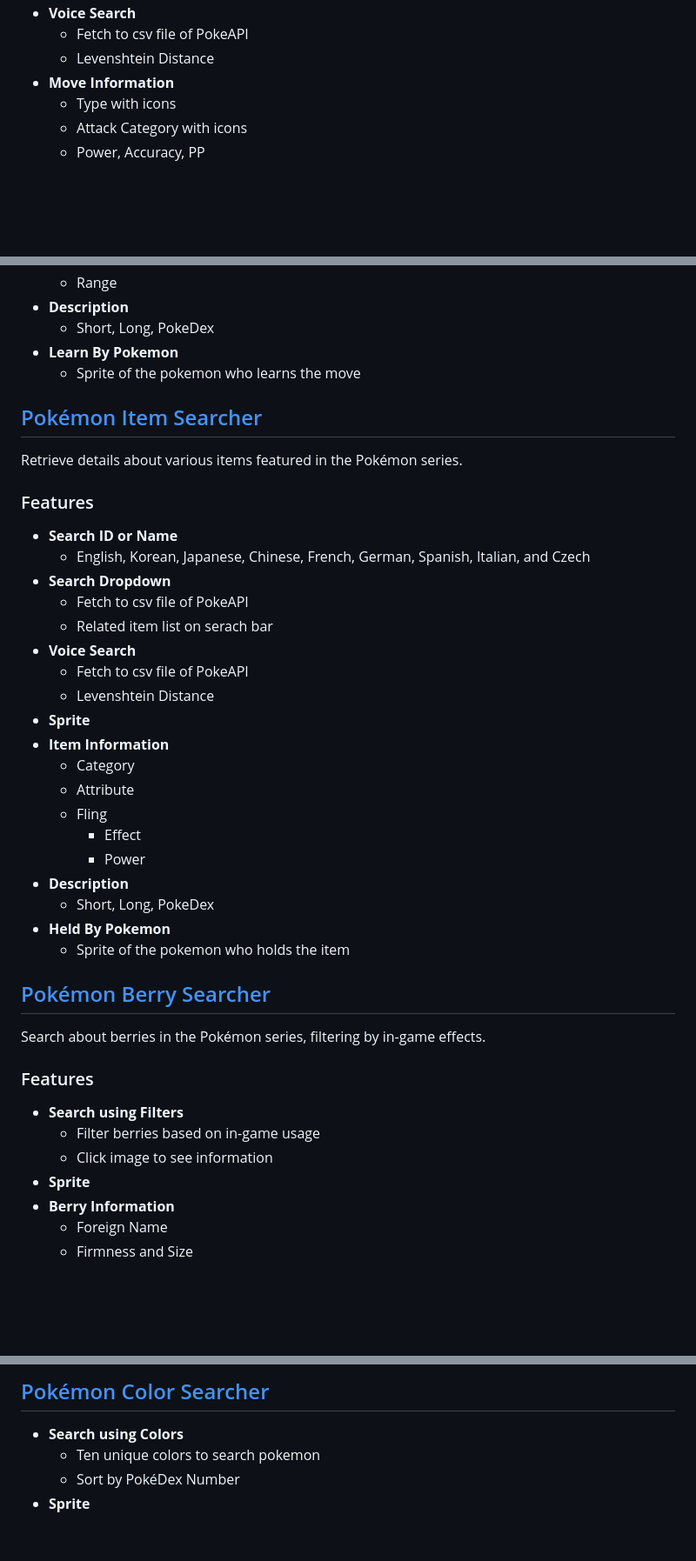
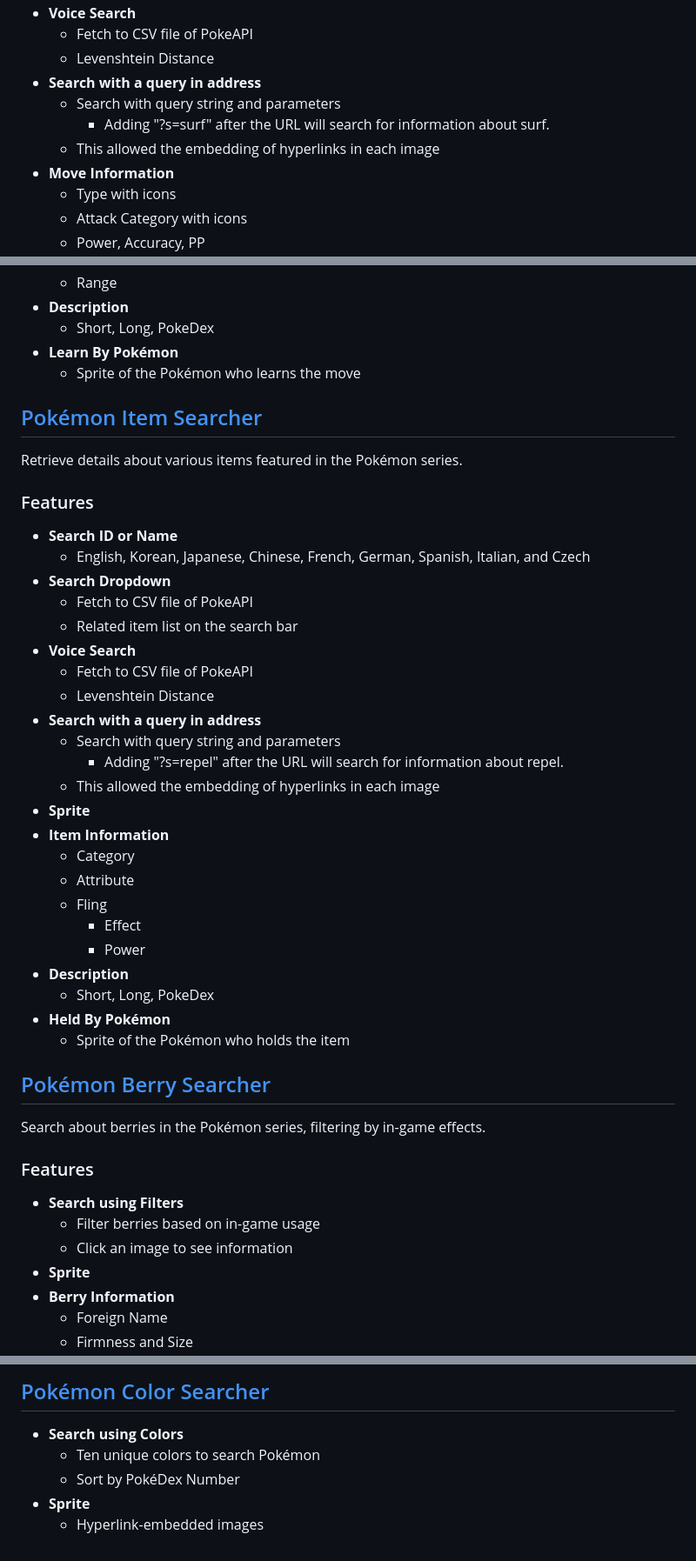
Before and after one commit to JihunKimCode/poke_counter, a Markdown page: README.md, 3 parts joined by grey strips. Shown at 87% size. GitHub-like rendering; blank space fills up the shorter version.

```diff
--- a/README.md
+++ b/README.md
@@ -73,6 +77,10 @@ Retrieve information on Pokémon moves.
 - **Voice Search**
-    - Fetch to csv file of PokeAPI
+    - Fetch to CSV file of PokeAPI
     - Levenshtein Distance
+- **Search with a query in address**
+    - Search with query string and parameters
+        - Adding "?s=surf" after the URL will search for information about surf.
+    - This allowed the embedding of hyperlinks in each image
 - **Move Information**
     - Type with icons
     - Attack Category with icons
@@ -85,8 +93,8 @@ Retrieve information on Pokémon moves.
     - Range
 - **Description**
     - Short, Long, PokeDex
-- **Learn By Pokemon**
-    - Sprite of the pokemon who learns the move
+- **Learn By Pokémon**
+    - Sprite of the Pokémon who learns the move
 
 ## [Pokémon Item Searcher](https://jihunkimcode.github.io/poke_counter/pages/item.html)
 Retrieve details about various items featured in the Pokémon series.
@@ -95,11 +103,15 @@ Retrieve details about various items featured in the Pokémon series.
 - **Search ID or Name**
     - English, Korean, Japanese, Chinese, French, German, Spanish, Italian, and Czech
 - **Search Dropdown**
-    - Fetch to csv file of PokeAPI
-    - Related item list on serach bar
+    - Fetch to CSV file of PokeAPI
+    - Related item list on the search bar
 - **Voice Search**
-    - Fetch to csv file of PokeAPI
+    - Fetch to CSV file of PokeAPI
     - Levenshtein Distance
+- **Search with a query in address**
+    - Search with query string and parameters
+        - Adding "?s=repel" after the URL will search for information about repel.
+    - This allowed the embedding of hyperlinks in each image
 - **Sprite**
 - **Item Information**
     - Category
@@ -109,8 +121,8 @@ Retrieve details about various items featured in the Pokémon series.
         - Power
 - **Description**
     - Short, Long, PokeDex
-- **Held By Pokemon**
-    - Sprite of the pokemon who holds the item
+- **Held By Pokémon**
+    - Sprite of the Pokémon who holds the item
 
 ## [Pokémon Berry Searcher](https://jihunkimcode.github.io/poke_counter/pages/berry.html)
 Search about berries in the Pokémon series, filtering by in-game effects.
@@ -118,7 +130,7 @@ Search about berries in the Pokémon series, filtering by in-game effects.
 ### Features
 - **Search using Filters**
     - Filter berries based on in-game usage
-    - Click image to see information
+    - Click an image to see information
 - **Sprite**
 - **Berry Information**
     - Foreign Name
@@ -131,6 +143,7 @@ Search about berries in the Pokémon series, filtering by in-game effects.
 
 ## [Pokémon Color Searcher](https://jihunkimcode.github.io/poke_counter/pages/color.html)
 - **Search using Colors**
-    - Ten unique colors to search pokemon
+    - Ten unique colors to search Pokémon
     - Sort by PokéDex Number
 - **Sprite**
+    - Hyperlink-embedded images
```
Also changed, not shown: other parts of README.md (+22 -18 lines).
